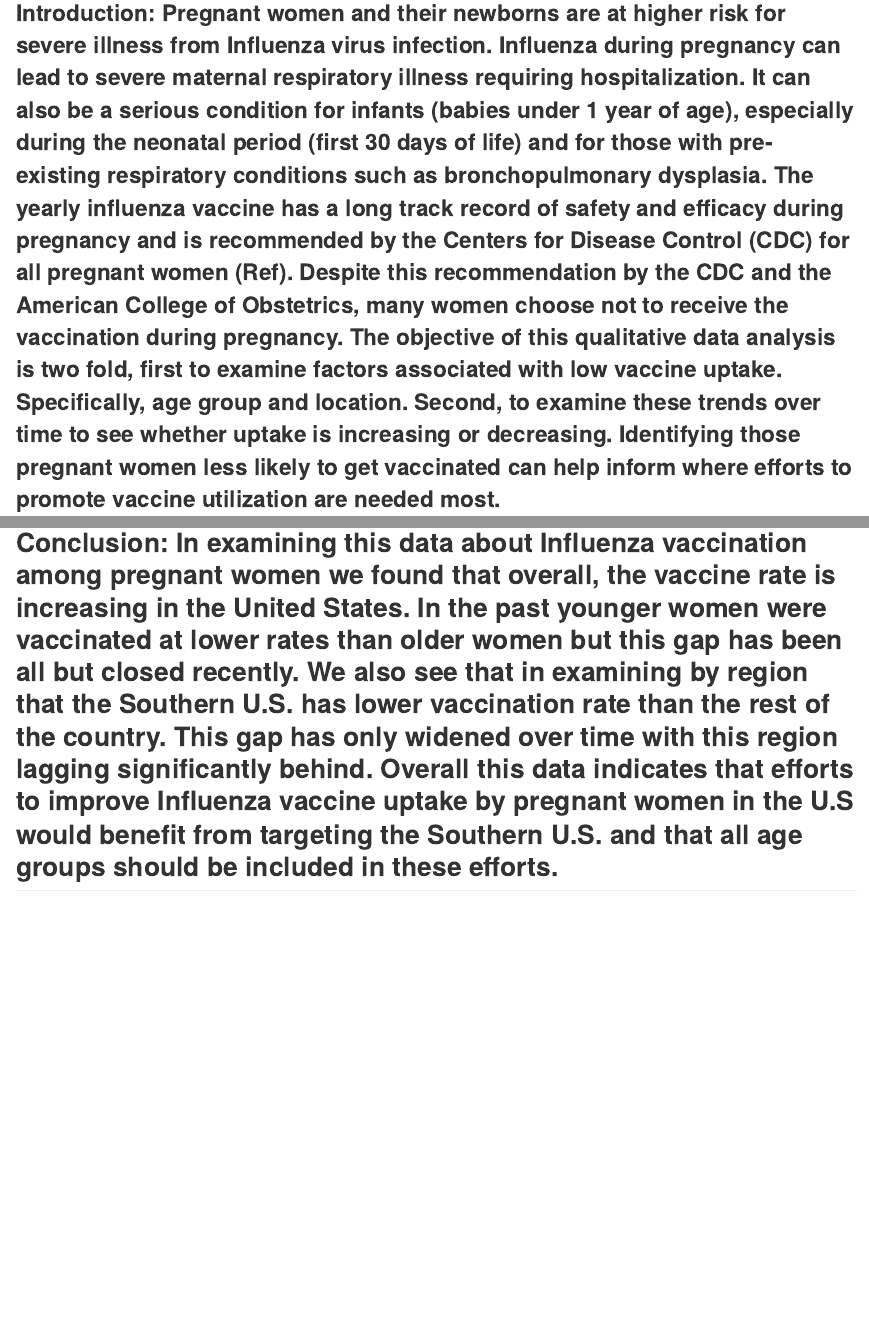
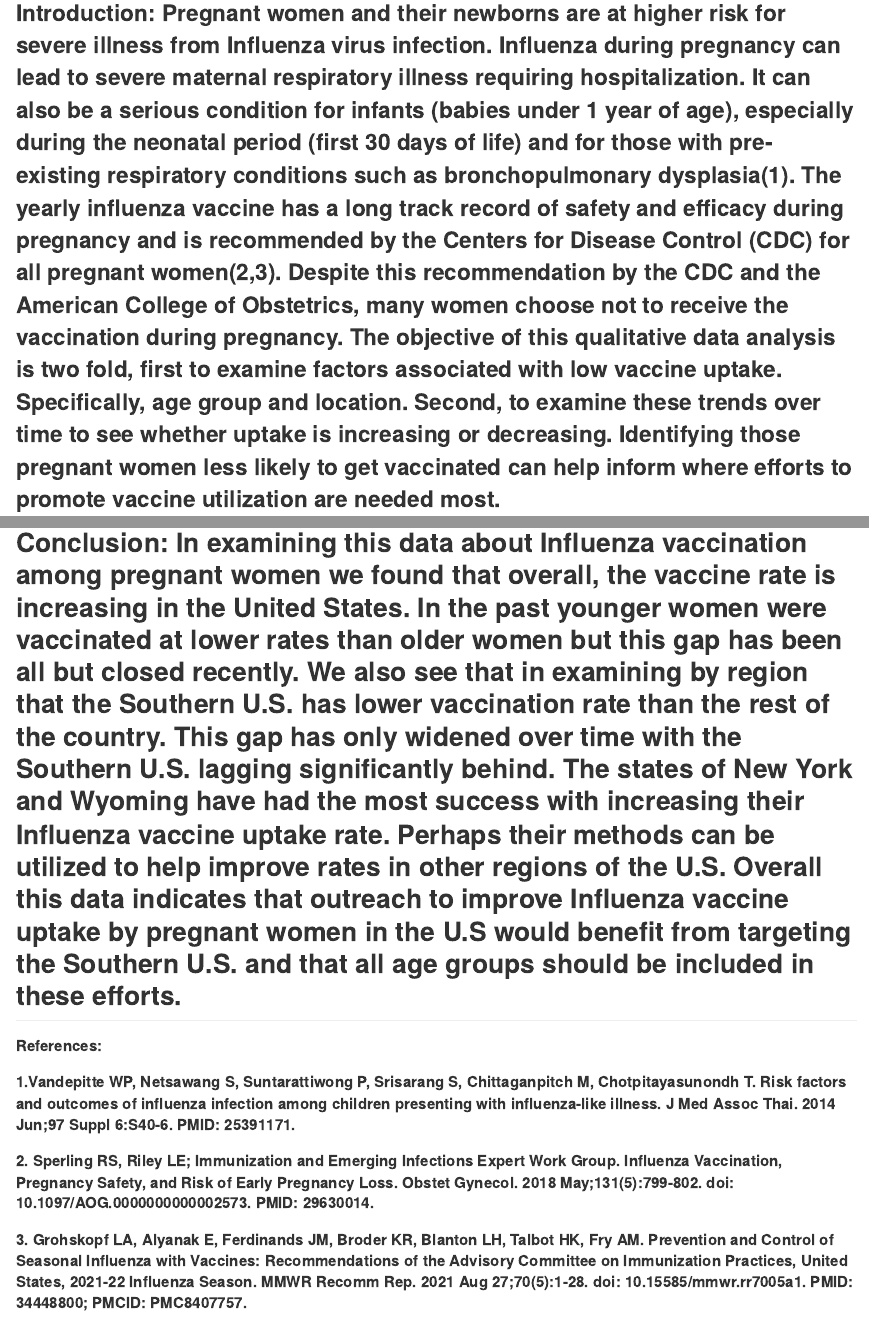
Before and after one commit to CBSC73/Midterm, an R Markdown document (Midterm1.Rmd): the page in a window 1100 px wide, from 300 px down, and a second part further down, joined at a grey line. The pictures show the output file Midterm1.md that the author committed with the source, drawn offline in the style of GitHub.

Commit message:
Midterm fix references commit
https://github.com/USCbiostats/PM566/issues/61

````diff
--- a/Midterm1.Rmd
+++ b/Midterm1.Rmd
@@ -11,7 +11,7 @@ knitr::opts_chunk$set(echo = TRUE)
 ```
 
 # **Title: Influenza Vaccine Uptake by Region and Age Group from 2012-2019 in the United States**
-### **Introduction: Pregnant women and their newborns are at higher risk for severe illness from Influenza virus infection. Influenza during pregnancy can lead to severe maternal respiratory illness requiring hospitalization. It can also be a serious condition for infants (babies under 1 year of age), especially during the neonatal period (first 30 days of life) and for those with pre-existing respiratory conditions such as bronchopulmonary dysplasia. The yearly influenza vaccine has a long track record of safety and efficacy during pregnancy and is recommended by the Centers for Disease Control (CDC) for all pregnant women (Ref). Despite this recommendation by the CDC and the American College of Obstetrics, many women choose not to receive the vaccination during pregnancy. The objective of this qualitative data analysis is two fold, first to examine factors associated with low vaccine uptake. Specifically, age group and location. Second, to examine these trends over time to see whether uptake is increasing or decreasing. Identifying those pregnant women less likely to get vaccinated can help inform where efforts to promote vaccine utilization are needed most.**
+### **Introduction: Pregnant women and their newborns are at higher risk for severe illness from Influenza virus infection. Influenza during pregnancy can lead to severe maternal respiratory illness requiring hospitalization. It can also be a serious condition for infants (babies under 1 year of age), especially during the neonatal period (first 30 days of life) and for those with pre-existing respiratory conditions such as bronchopulmonary dysplasia(1). The yearly influenza vaccine has a long track record of safety and efficacy during pregnancy and is recommended by the Centers for Disease Control (CDC) for all pregnant women(2,3). Despite this recommendation by the CDC and the American College of Obstetrics, many women choose not to receive the vaccination during pregnancy. The objective of this qualitative data analysis is two fold, first to examine factors associated with low vaccine uptake. Specifically, age group and location. Second, to examine these trends over time to see whether uptake is increasing or decreasing. Identifying those pregnant women less likely to get vaccinated can help inform where efforts to promote vaccine utilization are needed most.**
 
 ### **Methods: This data was acquired from the Centers for Disease Control website (https://data.cdc.gov/browse?category=Pregnancy+%26+Vaccination). Data was downloaded as a comma separated variable file directly from the website. This data included the years 2012-2019 and data for Influenza as well as Tdap was included. I only wanted to look at Influenza vaccination so this data was selected for. All 50 states plus Puerto Rico and District of Columbia were in the dataset. As I only wanted to examine the 50 states, I removed data for Puerto Rico and District of Columbia. Missingness was examined and there were found to be only 15 out of 1,809 observation missing. As this is less than 1%, missing data was removed from the dataset. A region variable was created using regions specified on the CDC website. Duplicate rows were examined for and removed. Figures were made include boxplots and bargraphs in order to visualize trends in data and make conclusions about the findings. Tables were also made in order to show findings with numeric values included.  Data analysis was done using "R", an open source data analysis tool (R Core Team (2018). R: A language and environment for statistical computing. R Foundation for Statistical Computing, Vienna, Austria.URL https://www.R-project.org/.)**
 
@@ -166,4 +166,9 @@ vaxchange<- vaxchange[1:10,]
 knitr::kable(vaxchange, align=c("l", "c", "c", "c"), caption = "Table 1. Influenza Vaccination Among Pregnant Women - Rate Change by State in the U.S.")
 
 ```
-## Conclusion: In examining this data about Influenza vaccination among pregnant women we found that overall, the vaccine rate is increasing in the United States. In the past younger women were vaccinated at lower rates than older women but this gap has been all but closed recently. We also see that in examining by region that the Southern U.S. has lower vaccination rate than the rest of the country. This gap has only widened over time with this region lagging significantly behind. Overall this data indicates that efforts to improve Influenza vaccine uptake by pregnant women in the U.S would benefit from targeting the Southern U.S. and that all age groups should be included in these efforts.
+## Conclusion: In examining this data about Influenza vaccination among pregnant women we found that overall, the vaccine rate is increasing in the United States. In the past younger women were vaccinated at lower rates than older women but this gap has been all but closed recently. We also see that in examining by region that the Southern U.S. has lower vaccination rate than the rest of the country. This gap has only widened over time with the Southern U.S. lagging significantly behind. The states of New York and Wyoming have had the most success with increasing their Influenza vaccine uptake rate. Perhaps their methods can be utilized to help improve rates in other regions of the U.S. Overall this data indicates that outreach to improve Influenza vaccine uptake by pregnant women in the U.S would benefit from targeting the Southern U.S. and that all age groups should be included in these efforts.
+
+##### References:
+##### 1.Vandepitte WP, Netsawang S, Suntarattiwong P, Srisarang S, Chittaganpitch M, Chotpitayasunondh T. Risk factors and outcomes of influenza infection among children presenting with influenza-like illness. J Med Assoc Thai. 2014 Jun;97 Suppl 6:S40-6. PMID: 25391171.
+##### 2. Sperling RS, Riley LE; Immunization and Emerging Infections Expert Work Group. Influenza Vaccination, Pregnancy Safety, and Risk of Early Pregnancy Loss. Obstet Gynecol. 2018 May;131(5):799-802. doi: 10.1097/AOG.0000000000002573. PMID: 29630014.
+##### 3. Grohskopf LA, Alyanak E, Ferdinands JM, Broder KR, Blanton LH, Talbot HK, Fry AM. Prevention and Control of Seasonal Influenza with Vaccines: Recommendations of the Advisory Committee on Immunization Practices, United States, 2021-22 Influenza Season. MMWR Recomm Rep. 2021 Aug 27;70(5):1-28. doi: 10.15585/mmwr.rr7005a1. PMID: 34448800; PMCID: PMC8407757.
````
Also changed, not shown: Midterm1.md.
